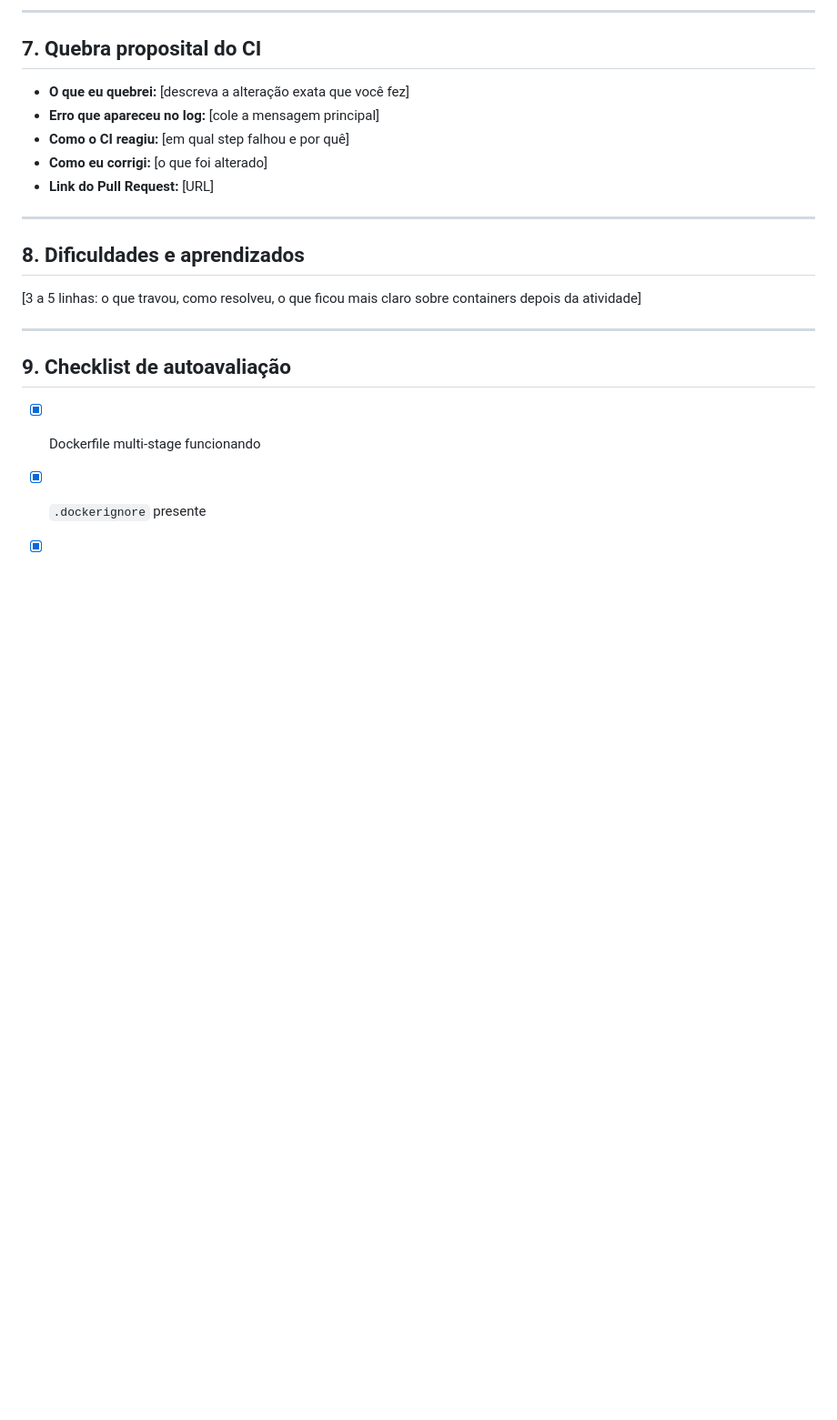
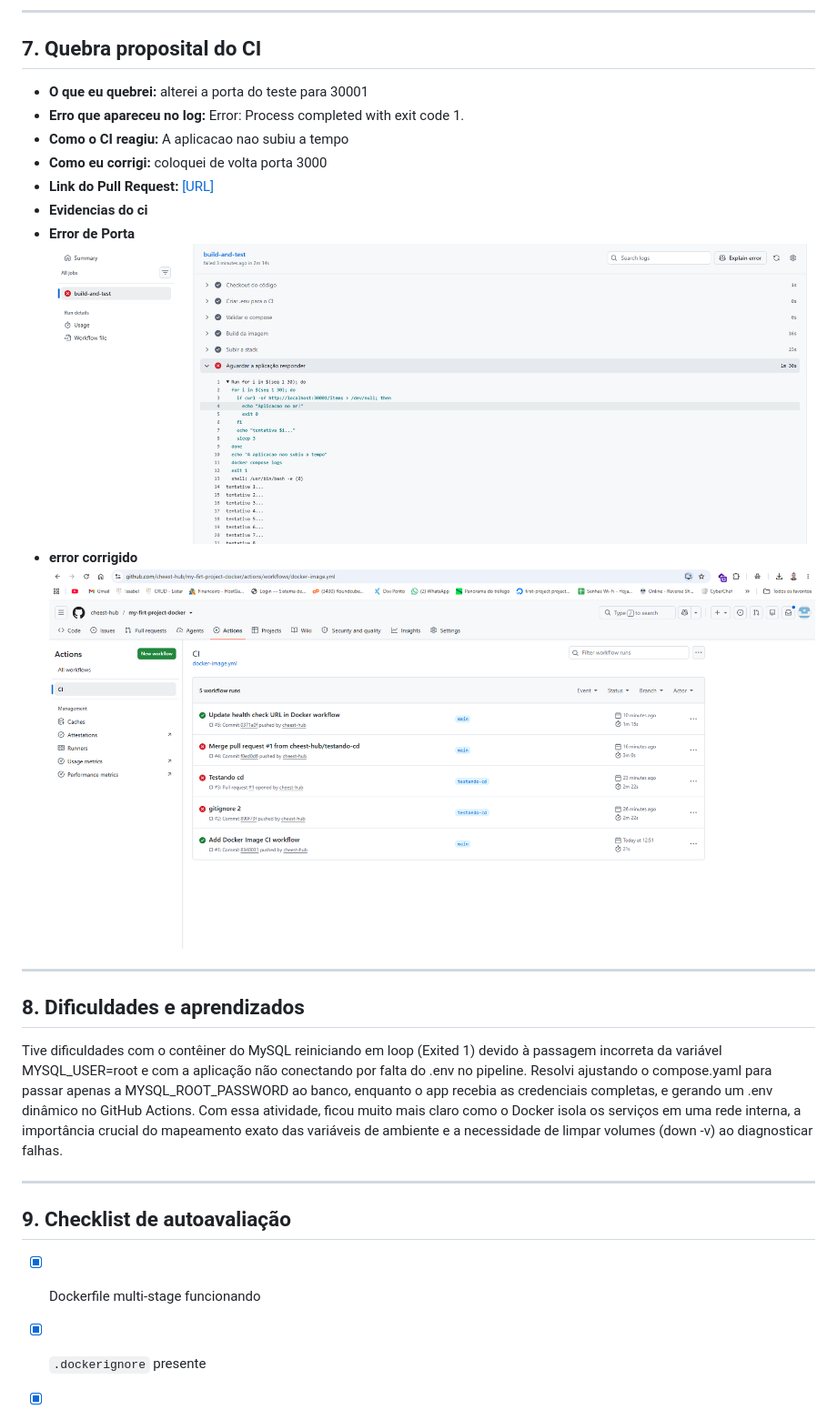
Before and after one commit to cheest-hub/my-firt-project-docker, a Markdown page: README.md, the part around one of its changes. Shown at 91% size. Rendered like a GitHub page; pictures changed too: docs/images/error-corrigido.png (added), docs/images/error-porta.png (added); blank space fills up the shorter version.

Commit message:
readme final

```diff
--- a/README.md
+++ b/README.md
@@ -106,17 +106,23 @@ Dockerfile com dois estágios build pra diminuir o tamanho da imagem, diminuir a
 
 ## 7. Quebra proposital do CI
 
-- **O que eu quebrei:** [descreva a alteração exata que você fez]
-- **Erro que apareceu no log:** [cole a mensagem principal]
-- **Como o CI reagiu:** [em qual step falhou e por quê]
-- **Como eu corrigi:** [o que foi alterado]
-- **Link do Pull Request:** [URL]
+- **O que eu quebrei:** alterei a porta do teste para 30001
+- **Erro que apareceu no log:** Error: Process completed with exit code 1.
+- **Como o CI reagiu:** A aplicacao nao subiu a tempo
+- **Como eu corrigi:** coloquei de volta porta 3000
+- **Link do Pull Request:** [\[URL\]](https://github.com/cheest-hub/my-firt-project-docker/actions/runs/30168723001/job/89706033789#step:7:96)
+- **Evidencias do ci**
+- **Error de Porta**
+![Print 7](docs/images/error-porta.png)
+-  **error corrigido**
+![Print 7](docs/images/error-corrigido.png)
+
 
 ---
 
 ## 8. Dificuldades e aprendizados
 
-[3 a 5 linhas: o que travou, como resolveu, o que ficou mais claro sobre containers depois da atividade]
+Tive dificuldades com o contêiner do MySQL reiniciando em loop (Exited 1) devido à passagem incorreta da variável MYSQL_USER=root e com a aplicação não conectando por falta do .env no pipeline. Resolvi ajustando o compose.yaml para passar apenas a MYSQL_ROOT_PASSWORD ao banco, enquanto o app recebia as credenciais completas, e gerando um .env dinâmico no GitHub Actions. Com essa atividade, ficou muito mais claro como o Docker isola os serviços em uma rede interna, a importância crucial do mapeamento exato das variáveis de ambiente e a necessidade de limpar volumes (down -v) ao diagnosticar falhas.
 
 ---
 
```
Also changed, not shown: other parts of README.md (+3 -3 lines).
